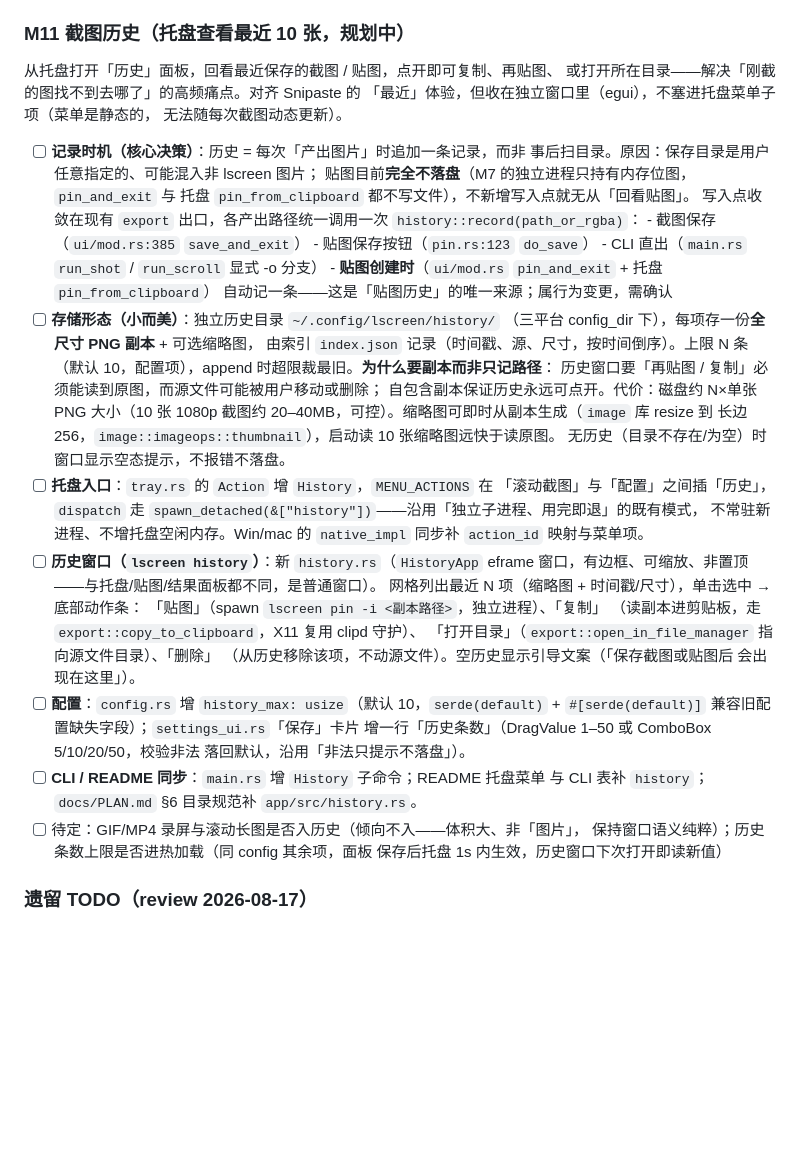
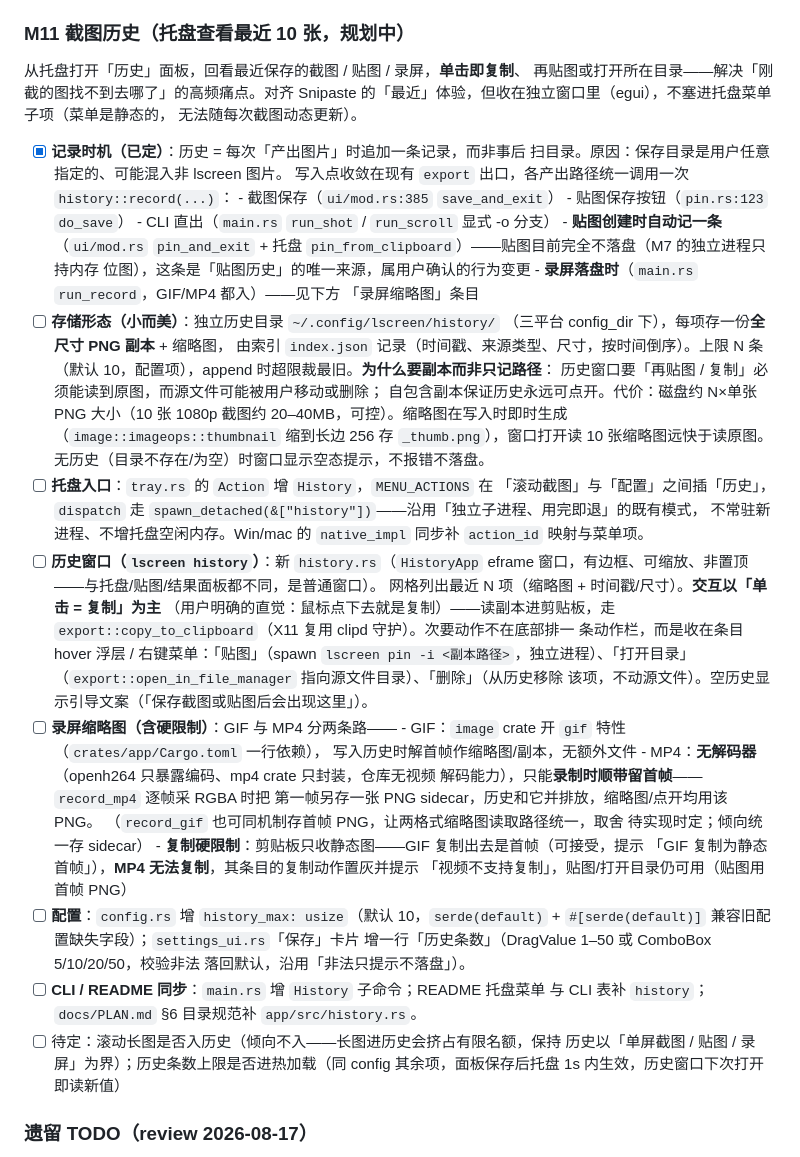
Before and after one commit to crazykun/LaterScreen, a Markdown page: docs/PLAN.md, the part around the change. Rendered like a GitHub page; blank space fills up the shorter version.

Commit message:
docs(plan): M11 定稿交互与录屏缩略图方案（单击复制/贴图自动入历史）
Co-Authored-By: Claude Fable 5 <noreply@anthropic.com>

```diff
--- a/docs/PLAN.md
+++ b/docs/PLAN.md
@@ -388,30 +388,31 @@ Snipaste/系统截图的基础体验：进入截图时不必手动框选，**默
 
 ### M11 截图历史（托盘查看最近 10 张，规划中）
 
-从托盘打开「历史」面板，回看最近保存的截图 / 贴图，点开即可复制、再贴图、
-或打开所在目录——解决「刚截的图找不到去哪了」的高频痛点。对齐 Snipaste 的
-「最近」体验，但收在独立窗口里（egui），不塞进托盘菜单子项（菜单是静态的，
+从托盘打开「历史」面板，回看最近保存的截图 / 贴图 / 录屏，**单击即复制**、
+再贴图或打开所在目录——解决「刚截的图找不到去哪了」的高频痛点。对齐 Snipaste
+的「最近」体验，但收在独立窗口里（egui），不塞进托盘菜单子项（菜单是静态的，
 无法随每次截图动态更新）。
 
-- [ ] **记录时机（核心决策）**：历史 = 每次「产出图片」时追加一条记录，而非
-      事后扫目录。原因：保存目录是用户任意指定的、可能混入非 lscreen 图片；
-      贴图目前**完全不落盘**（M7 的独立进程只持有内存位图，`pin_and_exit` 与
-      托盘 `pin_from_clipboard` 都不写文件），不新增写入点就无从「回看贴图」。
+- [x] **记录时机（已定）**：历史 = 每次「产出图片」时追加一条记录，而非事后
+      扫目录。原因：保存目录是用户任意指定的、可能混入非 lscreen 图片。
       写入点收敛在现有 `export` 出口，各产出路径统一调用一次
-      `history::record(path_or_rgba)`：
+      `history::record(...)`：
       - 截图保存（`ui/mod.rs:385` `save_and_exit`）
       - 贴图保存按钮（`pin.rs:123` `do_save`）
       - CLI 直出（`main.rs` `run_shot` / `run_scroll` 显式 -o 分支）
-      - **贴图创建时**（`ui/mod.rs` `pin_and_exit` + 托盘 `pin_from_clipboard`）
-        自动记一条——这是「贴图历史」的唯一来源；属行为变更，需确认
+      - **贴图创建时自动记一条**（`ui/mod.rs` `pin_and_exit` + 托盘
+        `pin_from_clipboard`）——贴图目前完全不落盘（M7 的独立进程只持内存
+        位图），这条是「贴图历史」的唯一来源，属用户确认的行为变更
+      - **录屏落盘时**（`main.rs` `run_record`，GIF/MP4 都入）——见下方
+        「录屏缩略图」条目
 - [ ] **存储形态（小而美）**：独立历史目录 `~/.config/lscreen/history/`
-      （三平台 config_dir 下），每项存一份**全尺寸 PNG 副本** + 可选缩略图，
-      由索引 `index.json` 记录（时间戳、源、尺寸，按时间倒序）。上限 N 条
+      （三平台 config_dir 下），每项存一份**全尺寸 PNG 副本** + 缩略图，
+      由索引 `index.json` 记录（时间戳、来源类型、尺寸，按时间倒序）。上限 N 条
       （默认 10，配置项），append 时超限裁最旧。**为什么要副本而非只记路径**：
       历史窗口要「再贴图 / 复制」必须能读到原图，而源文件可能被用户移动或删除；
       自包含副本保证历史永远可点开。代价：磁盘约 N×单张 PNG 大小（10 张 1080p
-      截图约 20–40MB，可控）。缩略图可即时从副本生成（`image` 库 resize 到
-      长边 256，`image::imageops::thumbnail`），启动读 10 张缩略图远快于读原图。
+      截图约 20–40MB，可控）。缩略图在写入时即时生成（`image::imageops::thumbnail`
+      缩到长边 256 存 `_thumb.png`），窗口打开读 10 张缩略图远快于读原图。
       无历史（目录不存在/为空）时窗口显示空态提示，不报错不落盘。
 - [ ] **托盘入口**：`tray.rs` 的 `Action` 增 `History`，`MENU_ACTIONS` 在
       「滚动截图」与「配置」之间插「历史」，`dispatch` 走
@@ -420,21 +421,33 @@ Snipaste/系统截图的基础体验：进入截图时不必手动框选，**默
       `action_id` 映射与菜单项。
 - [ ] **历史窗口（`lscreen history`）**：新 `history.rs`（`HistoryApp` eframe
       窗口，有边框、可缩放、非置顶——与托盘/贴图/结果面板都不同，是普通窗口）。
-      网格列出最近 N 项（缩略图 + 时间戳/尺寸），单击选中 → 底部动作条：
-      「贴图」（spawn `lscreen pin -i <副本路径>`，独立进程）、「复制」
-      （读副本进剪贴板，走 `export::copy_to_clipboard`，X11 复用 clipd 守护）、
-      「打开目录」（`export::open_in_file_manager` 指向源文件目录）、「删除」
-      （从历史移除该项，不动源文件）。空历史显示引导文案（「保存截图或贴图后
-      会出现在这里」）。
+      网格列出最近 N 项（缩略图 + 时间戳/尺寸）。**交互以「单击 = 复制」为主**
+      （用户明确的直觉：鼠标点下去就是复制）——读副本进剪贴板，走
+      `export::copy_to_clipboard`（X11 复用 clipd 守护）。次要动作不在底部排一
+      条动作栏，而是收在条目 hover 浮层 / 右键菜单：「贴图」（spawn
+      `lscreen pin -i <副本路径>`，独立进程）、「打开目录」
+      （`export::open_in_file_manager` 指向源文件目录）、「删除」（从历史移除
+      该项，不动源文件）。空历史显示引导文案（「保存截图或贴图后会出现这里」）。
+- [ ] **录屏缩略图（含硬限制）**：GIF 与 MP4 分两条路——
+      - GIF：`image` crate 开 `gif` 特性（`crates/app/Cargo.toml` 一行依赖），
+        写入历史时解首帧作缩略图/副本，无额外文件
+      - MP4：**无解码器**（openh264 只暴露编码、mp4 crate 只封装，仓库无视频
+        解码能力），只能**录制时顺带留首帧**——`record_mp4` 逐帧采 RGBA 时把
+        第一帧另存一张 PNG sidecar，历史和它并排放，缩略图/点开均用该 PNG。
+        （`record_gif` 也可同机制存首帧 PNG，让两格式缩略图读取路径统一，取舍
+        待实现时定；倾向统一存 sidecar）
+      - **复制硬限制**：剪贴板只收静态图——GIF 复制出去是首帧（可接受，提示
+        「GIF 复制为静态首帧」），**MP4 无法复制**，其条目的复制动作置灰并提示
+        「视频不支持复制」，贴图/打开目录仍可用（贴图用首帧 PNG）
 - [ ] **配置**：`config.rs` 增 `history_max: usize`（默认 10，`serde(default)` +
       `#[serde(default)]` 兼容旧配置缺失字段）；`settings_ui.rs`「保存」卡片
       增一行「历史条数」（DragValue 1–50 或 ComboBox 5/10/20/50，校验非法
       落回默认，沿用「非法只提示不落盘」）。
 - [ ] **CLI / README 同步**：`main.rs` 增 `History` 子命令；README 托盘菜单
       与 CLI 表补 `history`；`docs/PLAN.md` §6 目录规范补 `app/src/history.rs`。
-- [ ] 待定：GIF/MP4 录屏与滚动长图是否入历史（倾向不入——体积大、非「图片」，
-      保持窗口语义纯粹）；历史条数上限是否进热加载（同 config 其余项，面板
-      保存后托盘 1s 内生效，历史窗口下次打开即读新值）
+- [ ] 待定：滚动长图是否入历史（倾向不入——长图进历史会挤占有限名额，保持
+      历史以「单屏截图 / 贴图 / 录屏」为界）；历史条数上限是否进热加载（同
+      config 其余项，面板保存后托盘 1s 内生效，历史窗口下次打开即读新值）
 
 ### 遗留 TODO（review 2026-08-17）
 
```
